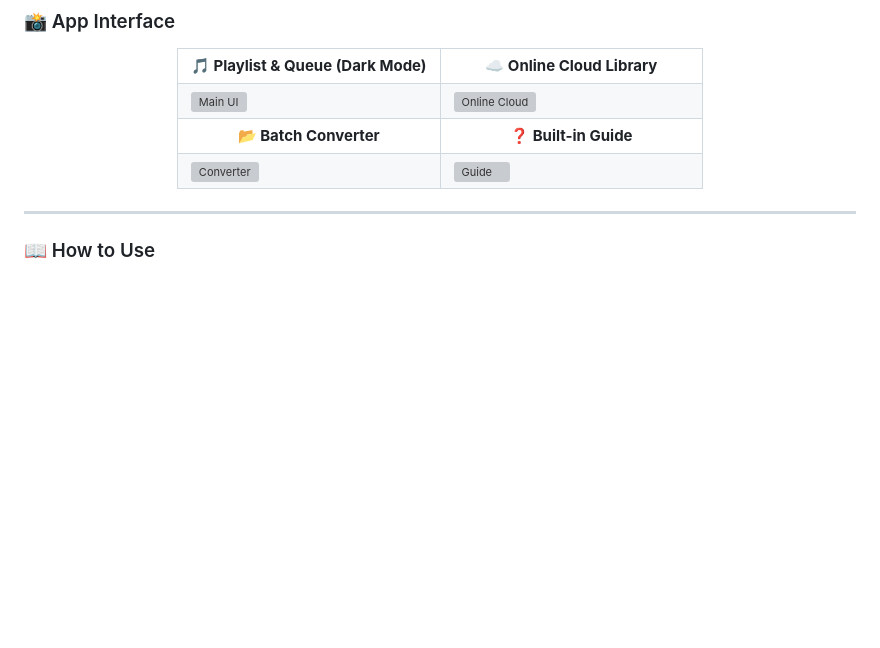
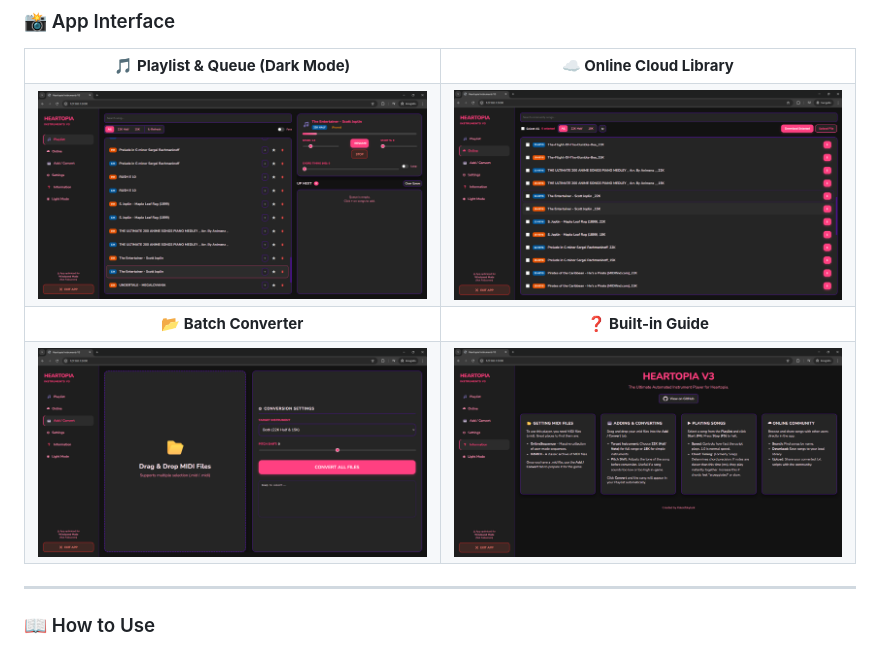
Before and after one commit to KaleidSkylark/Heartopia-Instrument-MIDI, a Markdown page: README.md, the part around the change. Drawn GitHub-style; blank space fills up the shorter version; grey boxes are pictures that could not be loaded.

Commit message:
Update image paths in README.md

```diff
--- a/README.md
+++ b/README.md
@@ -50,16 +50,16 @@
       <td align="center" width="50%"><b>☁️ Online Cloud Library</b></td>
     </tr>
     <tr>
-      <td><img src="v3_ui.png" width="100%" alt="Main UI"></td>
-      <td><img src="v3_online.png" width="100%" alt="Online Cloud"></td>
+      <td><img src="images/v3_ui.png" width="100%" alt="Main UI"></td>
+      <td><img src="images/v3_online.png" width="100%" alt="Online Cloud"></td>
     </tr>
     <tr>
       <td align="center"><b>📂 Batch Converter</b></td>
       <td align="center"><b>❓ Built-in Guide</b></td>
     </tr>
     <tr>
-      <td><img src="v3_converter.png" width="100%" alt="Converter"></td>
-      <td><img src="v3_info.png" width="100%" alt="Guide"></td>
+      <td><img src="images/v3_converter.png" width="100%" alt="Converter"></td>
+      <td><img src="images/v3_info.png" width="100%" alt="Guide"></td>
     </tr>
   </table>
 </div>
```
